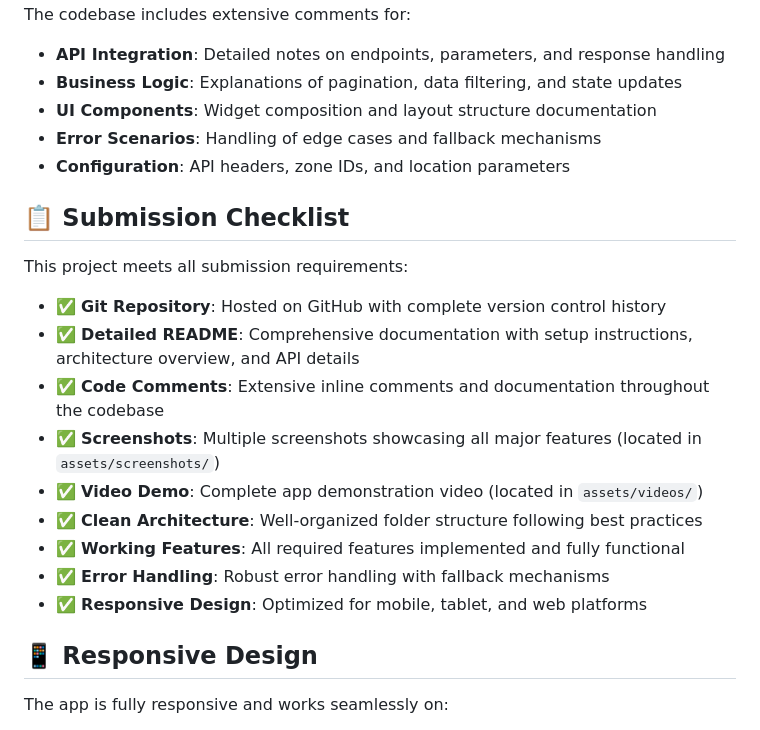
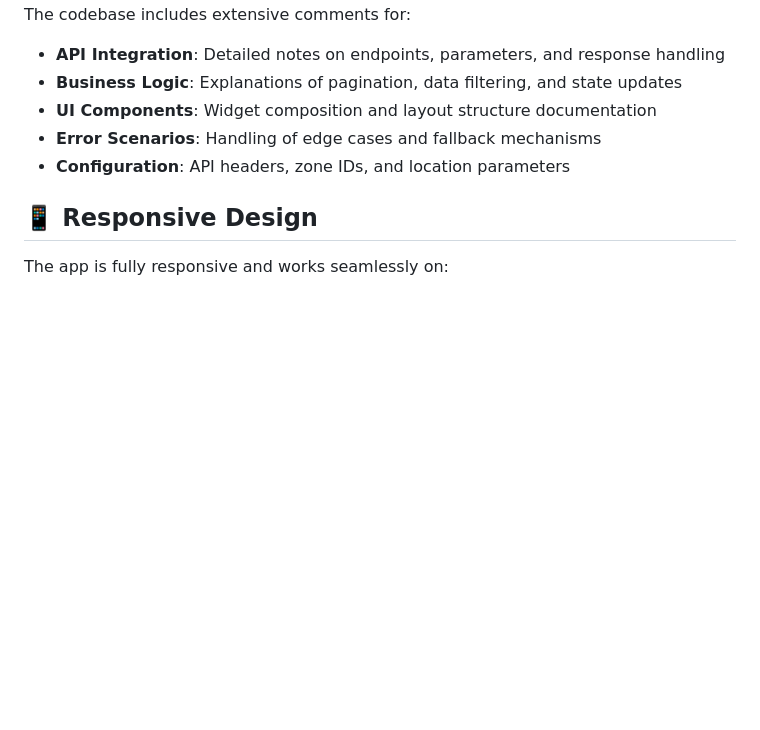
Before and after one commit to Md-Sakibul-Hasan/stackfood_app, a Markdown page: README.md, the part around the change. Rendered like a GitHub page; blank space fills up the shorter version.

Commit message:
Remove submission checklist from README
Removed the submission checklist section from the README.

```diff
--- a/README.md
+++ b/README.md
@@ -179,20 +179,6 @@ The codebase includes extensive comments for:
 - **Error Scenarios**: Handling of edge cases and fallback mechanisms
 - **Configuration**: API headers, zone IDs, and location parameters
 
-## 📋 Submission Checklist
-
-This project meets all submission requirements:
-
-- ✅ **Git Repository**: Hosted on GitHub with complete version control history
-- ✅ **Detailed README**: Comprehensive documentation with setup instructions, architecture overview, and API details
-- ✅ **Code Comments**: Extensive inline comments and documentation throughout the codebase
-- ✅ **Screenshots**: Multiple screenshots showcasing all major features (located in `assets/screenshots/`)
-- ✅ **Video Demo**: Complete app demonstration video (located in `assets/videos/`)
-- ✅ **Clean Architecture**: Well-organized folder structure following best practices
-- ✅ **Working Features**: All required features implemented and fully functional
-- ✅ **Error Handling**: Robust error handling with fallback mechanisms
-- ✅ **Responsive Design**: Optimized for mobile, tablet, and web platforms
-
 ## 📱 Responsive Design
 
 The app is fully responsive and works seamlessly on:
```
